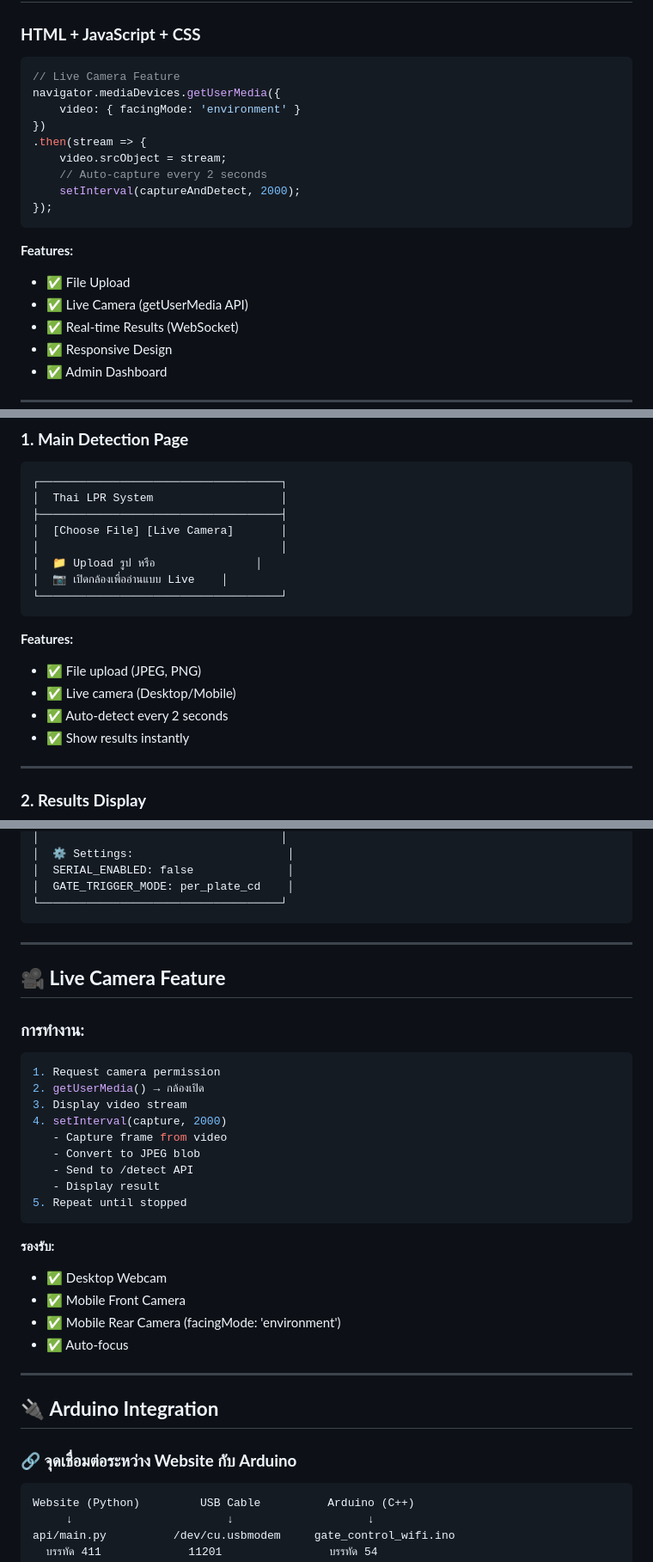
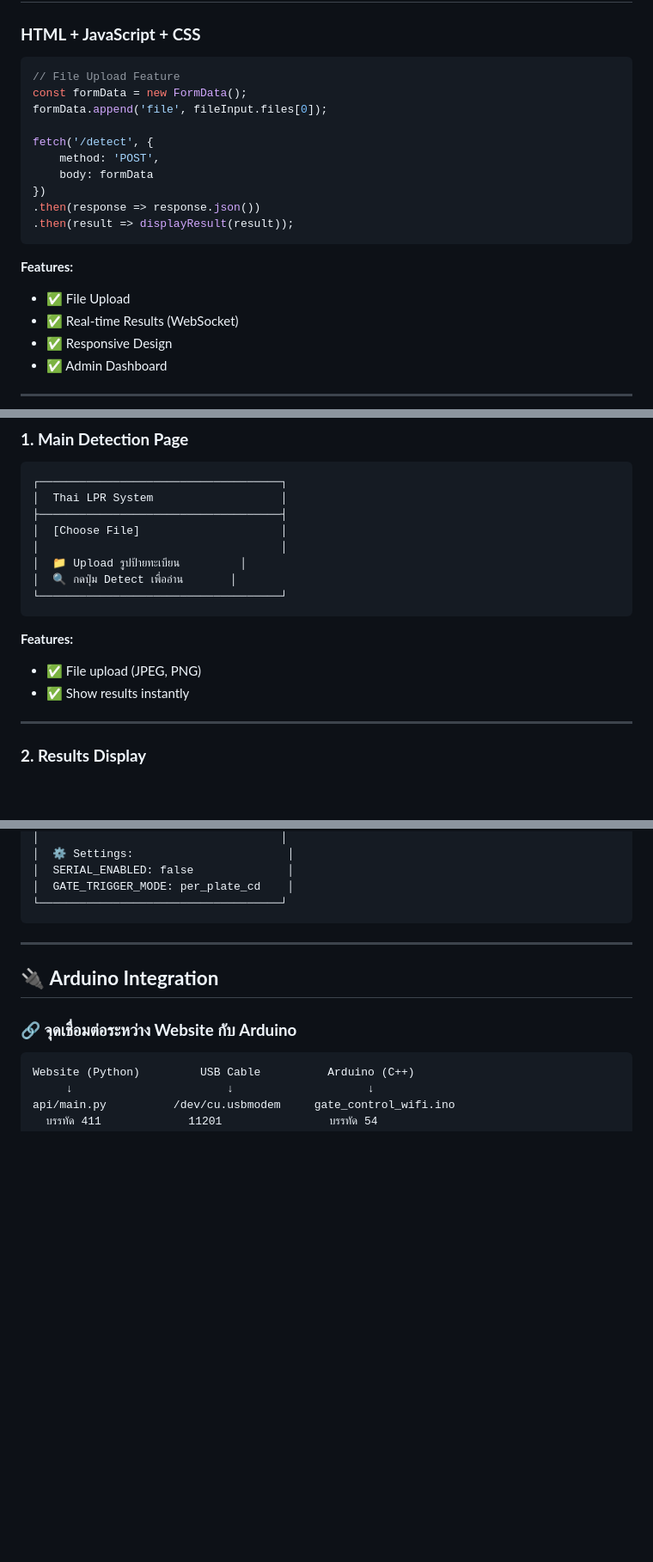
Before and after one commit to ddannyroberts/Thai-License-Plate-Recognition-System, a Markdown page: PROJECT_PRESENTATION.md, 3 parts joined by grey strips. Shown at 86% size. Drawn GitHub-style; blank space fills up the shorter version.

````diff
--- a/PROJECT_PRESENTATION.md
+++ b/PROJECT_PRESENTATION.md
@@ -224,20 +223,20 @@ CREATE TABLE users (
 ### **HTML + JavaScript + CSS**
 
 ```javascript
-// Live Camera Feature
-navigator.mediaDevices.getUserMedia({
-    video: { facingMode: 'environment' }
+// File Upload Feature
+const formData = new FormData();
+formData.append('file', fileInput.files[0]);
+
+fetch('/detect', {
+    method: 'POST',
+    body: formData
 })
-.then(stream => {
-    video.srcObject = stream;
-    // Auto-capture every 2 seconds
-    setInterval(captureAndDetect, 2000);
-});
+.then(response => response.json())
+.then(result => displayResult(result));
 ```
 
 **Features:**
 - ✅ File Upload
-- ✅ Live Camera (getUserMedia API)
 - ✅ Real-time Results (WebSocket)
 - ✅ Responsive Design
 - ✅ Admin Dashboard
@@ -384,17 +383,15 @@ Baud Rate: 115200
 ┌────────────────────────────────────┐
 │  Thai LPR System                   │
 ├────────────────────────────────────┤
-│  [Choose File] [Live Camera]       │
+│  [Choose File]                     │
 │                                    │
-│  📁 Upload รูป หรือ               │
-│  📷 เปิดกล้องเพื่ออ่านแบบ Live    │
+│  📁 Upload รูปป้ายทะเบียน         │
+│  🔍 กดปุ่ม Detect เพื่ออ่าน       │
 └────────────────────────────────────┘
 ```
 
 **Features:**
 - ✅ File upload (JPEG, PNG)
-- ✅ Live camera (Desktop/Mobile)
-- ✅ Auto-detect every 2 seconds
 - ✅ Show results instantly
 
 ---
@@ -455,29 +452,6 @@ Features:
 │  GATE_TRIGGER_MODE: per_plate_cd    │
 └────────────────────────────────────┘
 ```
-
----
-
-## 🎥 **Live Camera Feature**
-
-### **การทำงาน:**
-```javascript
-1. Request camera permission
-2. getUserMedia() → กล้องเปิด
-3. Display video stream
-4. setInterval(capture, 2000)
-   - Capture frame from video
-   - Convert to JPEG blob
-   - Send to /detect API
-   - Display result
-5. Repeat until stopped
-```
-
-**รองรับ:**
-- ✅ Desktop Webcam
-- ✅ Mobile Front Camera
-- ✅ Mobile Rear Camera (facingMode: 'environment')
-- ✅ Auto-focus
 
 ---
 
````
Also changed, not shown: other parts of PROJECT_PRESENTATION.md (+5 -7 lines), PROJECT_PRESENTATION_EN.md (+18 -45 lines).
